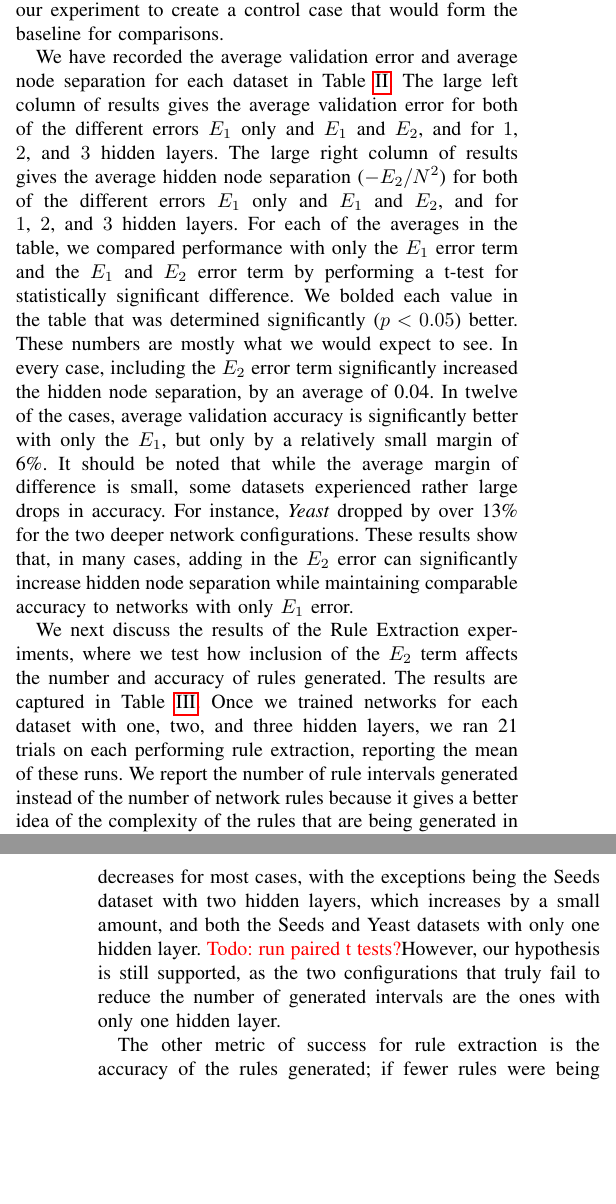
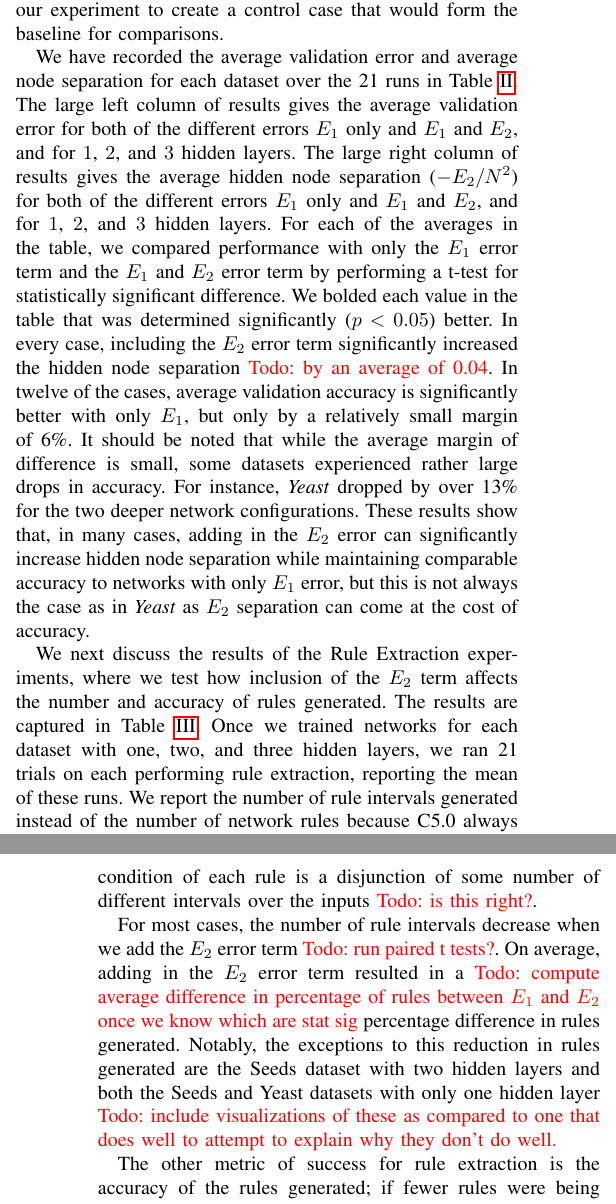
Before and after one commit to amckay13/727Paper, a LaTeX paper (paper.tex, which reads results.tex): two parts of the columns of pages 3 and 4 of 5, joined at a grey line, cut so that both start at the same text, the shorter picture padded with empty space. Compiled offline with pdfLaTeX; a missing font is replaced by an installed copy or a similar font; a LaTeX package or settings file that is missing is left out.

Commit message:
updated some of RE results discussion

```diff
--- a/results.tex
+++ b/results.tex
@@ -114,7 +114,8 @@ configurations in our experiment to create a control case that would
 form the baseline for comparisons.
 
 We have recorded the average validation error and average node separation
-for each dataset in Table~\ref{tab:e1_e2_avgs}. The large left column of results
+for each dataset over the 21 runs in Table~\ref{tab:e1_e2_avgs}.
+The large left column of results
 gives the average validation error for both of the different errors
 $E_1$ only and $E_1$ and $E_2$, and for $1$, $2$, and $3$ hidden layers.
 The large right column of results
@@ -124,17 +125,19 @@ $E_1$ only and $E_1$ and $E_2$, and for $1$, $2$, and $3$ hidden layers.
 For each of the averages in the table, we compared performance with only the
 $E_1$ error term and the $E_1$ and $E_2$ error term by performing a t-test
 for statistically significant difference. We bolded each value in the table
-that was determined significantly ($p < 0.05$) better. These numbers are mostly what
-we would expect to see. In every case, including the $E_2$ error term
-significantly increased the hidden node separation, by an average of
-0.04. In twelve of the cases, average validation accuracy is significantly
-better with only the $E_1$, but only by a relatively small margin of
+that was determined significantly ($p < 0.05$) better.
+In every case, including the $E_2$ error term
+significantly increased the hidden node separation \todo{by an average of
+0.04}. In twelve of the cases, average validation accuracy is significantly
+better with only $E_1$, but only by a relatively small margin of
 6\%. It should be noted that while the average margin of difference is
 small, some datasets experienced rather large drops in accuracy. For instance,
 \textit{Yeast} dropped by over 13\% for the two deeper network configurations.
 These results show that, in many cases, adding in the $E_2$ error can
 significantly increase hidden node separation while maintaining comparable
-accuracy to networks with only $E_1$  error.
+accuracy to networks with only $E_1$  error, but this is not always the
+case as in \textit{Yeast} as $E_2$ separation can come at the cost of
+accuracy.
 
 We next discuss the results of the Rule Extraction experiments,
 where we test how inclusion of the $E_2$ term affects the number
@@ -145,14 +148,29 @@ Once we trained networks for each dataset with
 one, two, and three hidden layers, we ran 21 trials on each performing
 rule extraction, reporting the mean of these runs. We report the
 number of rule intervals generated instead of the number of network
-rules because it gives a better idea of the complexity of the rules
-that are being generated in addition to a rough metric of size. The
-number of rule intervals decreases for most cases, with the exceptions
-being the Seeds dataset with two hidden layers, which increases by a
-small amount, and both the Seeds and Yeast datasets with only one
-hidden layer. \todo{run paired t tests?}However, our hypothesis is
-still supported, as the two configurations that truly fail to reduce
-the number of generated intervals are the ones with only one hidden
-layer.
+rules because C5.0 always reports at maximum one rule for each output
+class, where the condition of each rule is a disjunction of some number
+of different intervals over the inputs \todo{is this right?}.
 
-The other metric of success for rule extraction is the accuracy of the rules generated; if fewer rules were being generated but those pruned rules lost important context than the rules would actually be worse, not better. There are five configurations for which rule accuracy decreases with the addition of the E2 term, four of which are small and \todo{not significantly significant? Prove with t tests}Waveform with two hidden layers, Seeds with two hidden layers, Ionosphere with three hidden layers and Ecoli with three hidden layers decrease by about .6\%, .4\%, .4\%, and 2.6\% respectively. However, in the fifth instance, the rule accuracy of Yeast with one hidden layer drops by 7\%. While there are some small deceases, and the Yeast outlier, it is important to note that for many of the configurations, the E2 term actually brought rule accuracy up, and often by a large amount. This is most notable in the Yeast datasets with two and three hidden layers, whose rule accuracy increased by 25\% and 26\% respectively. This is especially interesting as Yeast is one of the most difficult datasets to classify, with 10 output classes that are not well separated.
+For most cases, the number of rule intervals decrease when we add
+the $E_2$ error term \todo{run paired t tests?}.
+On average, adding in the $E_2$ error term resulted in a
+\todo{compute
+  average difference in percentage of rules between $E_1$ and $E_2$
+  once we know which are stat sig}
+percentage difference in rules generated.
+Notably, the exceptions to this reduction in rules generated are
+the Seeds dataset with two hidden layers and both the
+Seeds and Yeast datasets with only one
+hidden layer \todo{include visualizations of these as
+  compared to one that does well to attempt to explain why
+  they don't do well.}
+
+%% However, our hypothesis is
+%% still supported, as the two configurations that truly fail to reduce
+%% the number of generated intervals are the ones with only one hidden
+%% layer.
+
+The other metric of success for rule extraction is the accuracy of the
+rules generated; if fewer rules were being generated but those pruned rules
+lost important context than the rules would actually be worse, not better.
```
Also changed, not shown: results.tex (13 more changed lines).
